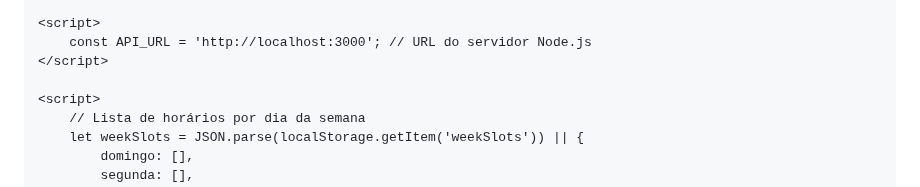
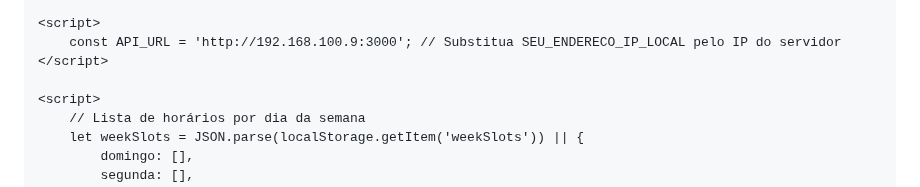
Before and after one commit to 1928370/Deise-Marinho, a Markdown page: README.md, the part around the change. Drawn GitHub-style.

```diff
--- a/README.md
+++ b/README.md
@@ -392,7 +392,7 @@
     </div>
 
     <script>
-        const API_URL = 'http://localhost:3000'; // URL do servidor Node.js
+        const API_URL = 'http://192.168.100.9:3000'; // Substitua SEU_ENDERECO_IP_LOCAL pelo IP do servidor
     </script>
 
     <script>
```
